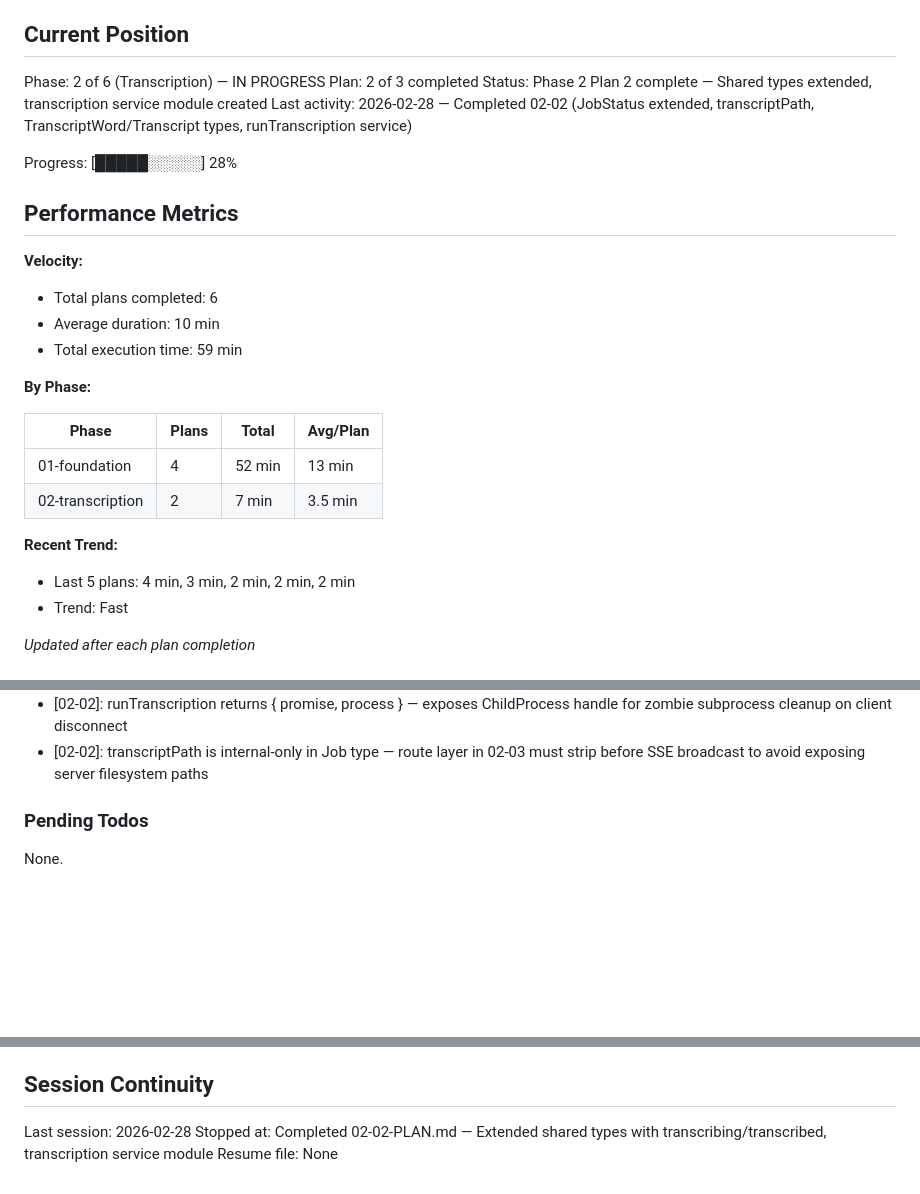
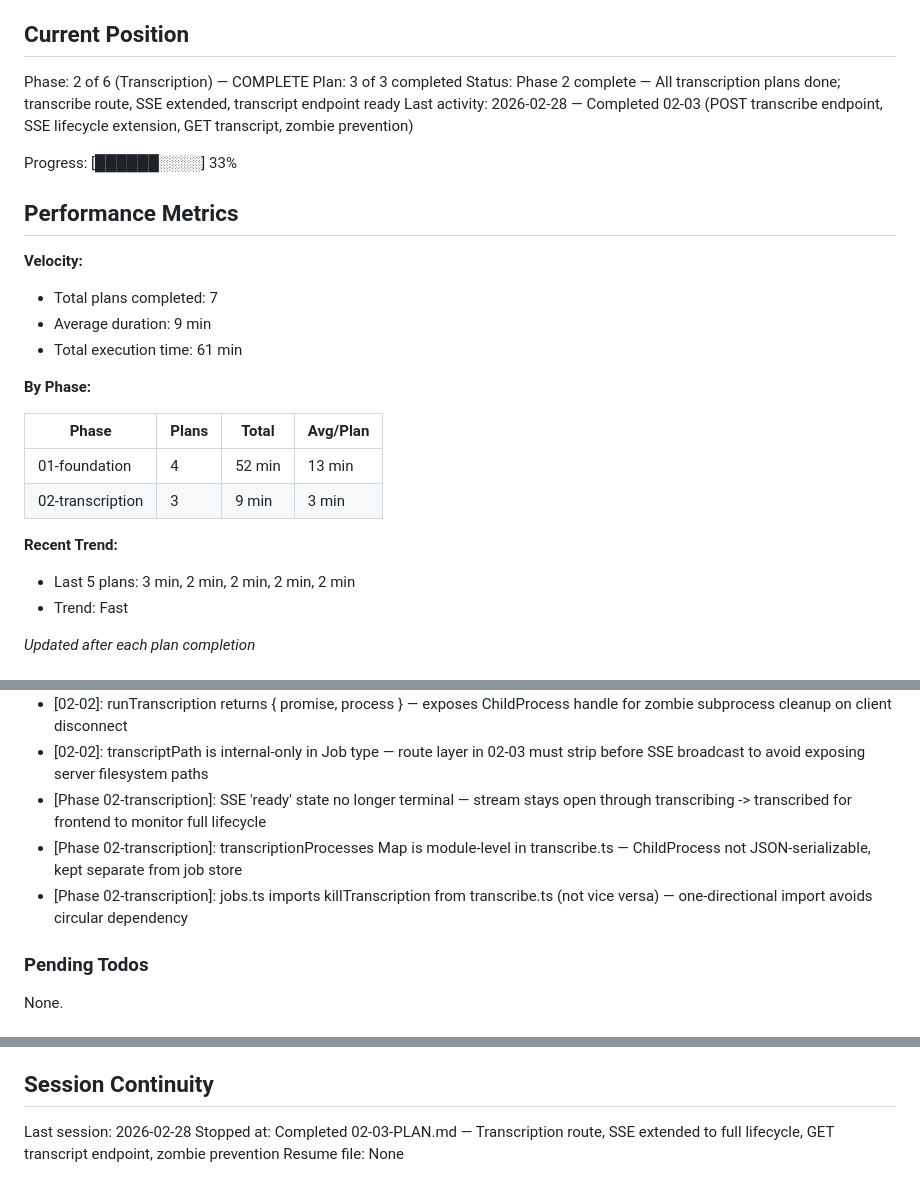
Before and after one commit to Sylphias/Video-Captioner, a Markdown page: .planning/STATE.md, 3 parts joined by grey strips. Drawn GitHub-style; blank space fills up the shorter version.

Commit message:
docs(02-03): complete transcription routes plan — SUMMARY and STATE updated
- Create 02-03-SUMMARY.md with full execution record, decisions, self-check
- STATE.md: Phase 2 marked complete (3/3 plans), progress 33%, decisions added
- Decisions logged: SSE ready not terminal, module-level subprocess map, one-directional import

```diff
--- a/.planning/STATE.md
+++ b/.planning/STATE.md
@@ -9,29 +9,29 @@ See: .planning/PROJECT.md (updated 2026-02-25)
 
 ## Current Position
 
-Phase: 2 of 6 (Transcription) — IN PROGRESS
-Plan: 2 of 3 completed
-Status: Phase 2 Plan 2 complete — Shared types extended, transcription service module created
-Last activity: 2026-02-28 — Completed 02-02 (JobStatus extended, transcriptPath, TranscriptWord/Transcript types, runTranscription service)
+Phase: 2 of 6 (Transcription) — COMPLETE
+Plan: 3 of 3 completed
+Status: Phase 2 complete — All transcription plans done; transcribe route, SSE extended, transcript endpoint ready
+Last activity: 2026-02-28 — Completed 02-03 (POST transcribe endpoint, SSE lifecycle extension, GET transcript, zombie prevention)
 
-Progress: [█████░░░░░] 28%
+Progress: [██████░░░░] 33%
 
 ## Performance Metrics
 
 **Velocity:**
-- Total plans completed: 6
-- Average duration: 10 min
-- Total execution time: 59 min
+- Total plans completed: 7
+- Average duration: 9 min
+- Total execution time: 61 min
 
 **By Phase:**
 
 | Phase | Plans | Total | Avg/Plan |
 |-------|-------|-------|----------|
 | 01-foundation | 4 | 52 min | 13 min |
-| 02-transcription | 2 | 7 min | 3.5 min |
+| 02-transcription | 3 | 9 min | 3 min |
 
 **Recent Trend:**
-- Last 5 plans: 4 min, 3 min, 2 min, 2 min, 2 min
+- Last 5 plans: 3 min, 2 min, 2 min, 2 min, 2 min
 - Trend: Fast
 
 *Updated after each plan completion*
@@ -69,6 +69,9 @@ Recent decisions affecting current work:
 - [02-01]: Pass normalized.mp4 path directly to Python — PyAV handles audio extraction from mp4 internally
 - [02-02]: runTranscription returns { promise, process } — exposes ChildProcess handle for zombie subprocess cleanup on client disconnect
 - [02-02]: transcriptPath is internal-only in Job type — route layer in 02-03 must strip before SSE broadcast to avoid exposing server filesystem paths
+- [Phase 02-transcription]: SSE 'ready' state no longer terminal — stream stays open through transcribing -> transcribed for frontend to monitor full lifecycle
+- [Phase 02-transcription]: transcriptionProcesses Map is module-level in transcribe.ts — ChildProcess not JSON-serializable, kept separate from job store
+- [Phase 02-transcription]: jobs.ts imports killTranscription from transcribe.ts (not vice versa) — one-directional import avoids circular dependency
 
 ### Pending Todos
 
@@ -85,5 +88,5 @@ None.
 ## Session Continuity
 
 Last session: 2026-02-28
-Stopped at: Completed 02-02-PLAN.md — Extended shared types with transcribing/transcribed, transcription service module
+Stopped at: Completed 02-03-PLAN.md — Transcription route, SSE extended to full lifecycle, GET transcript endpoint, zombie prevention
 Resume file: None
```
Also changed, not shown: 1 other file.
